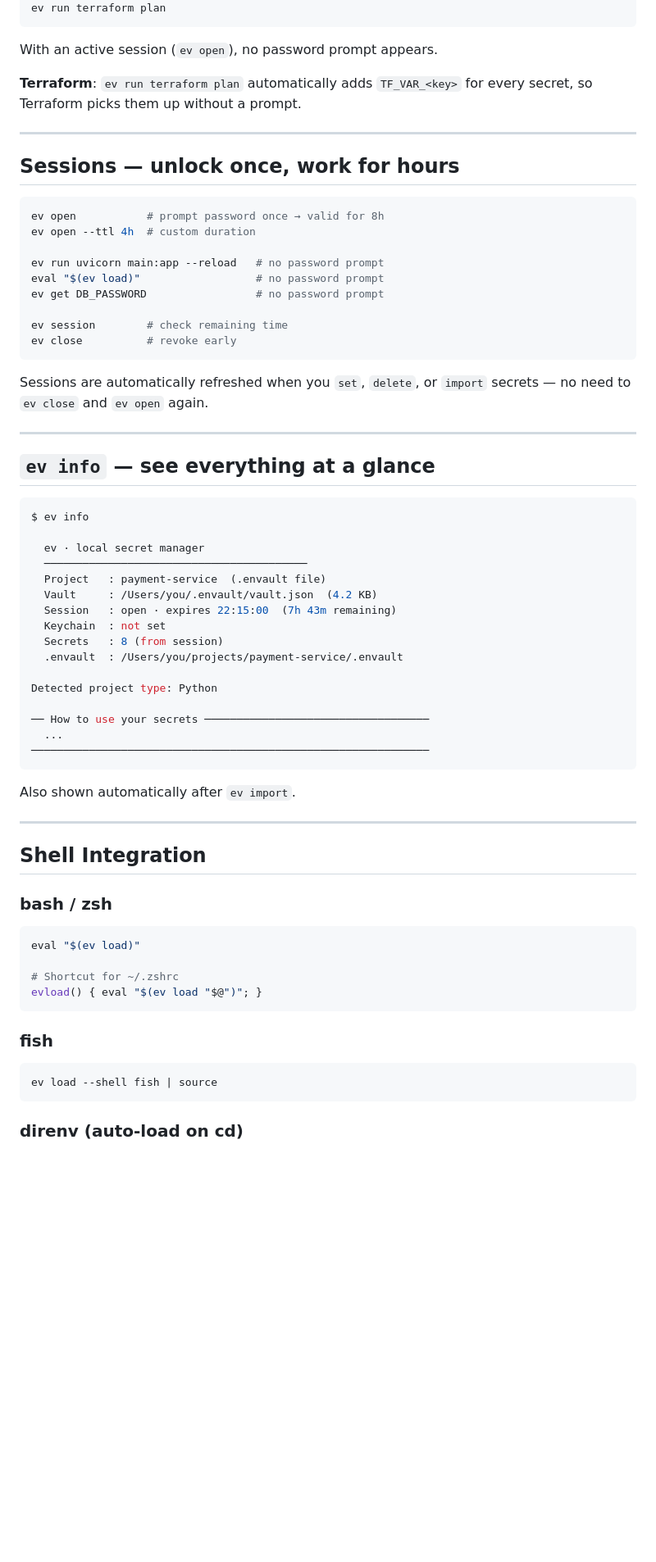
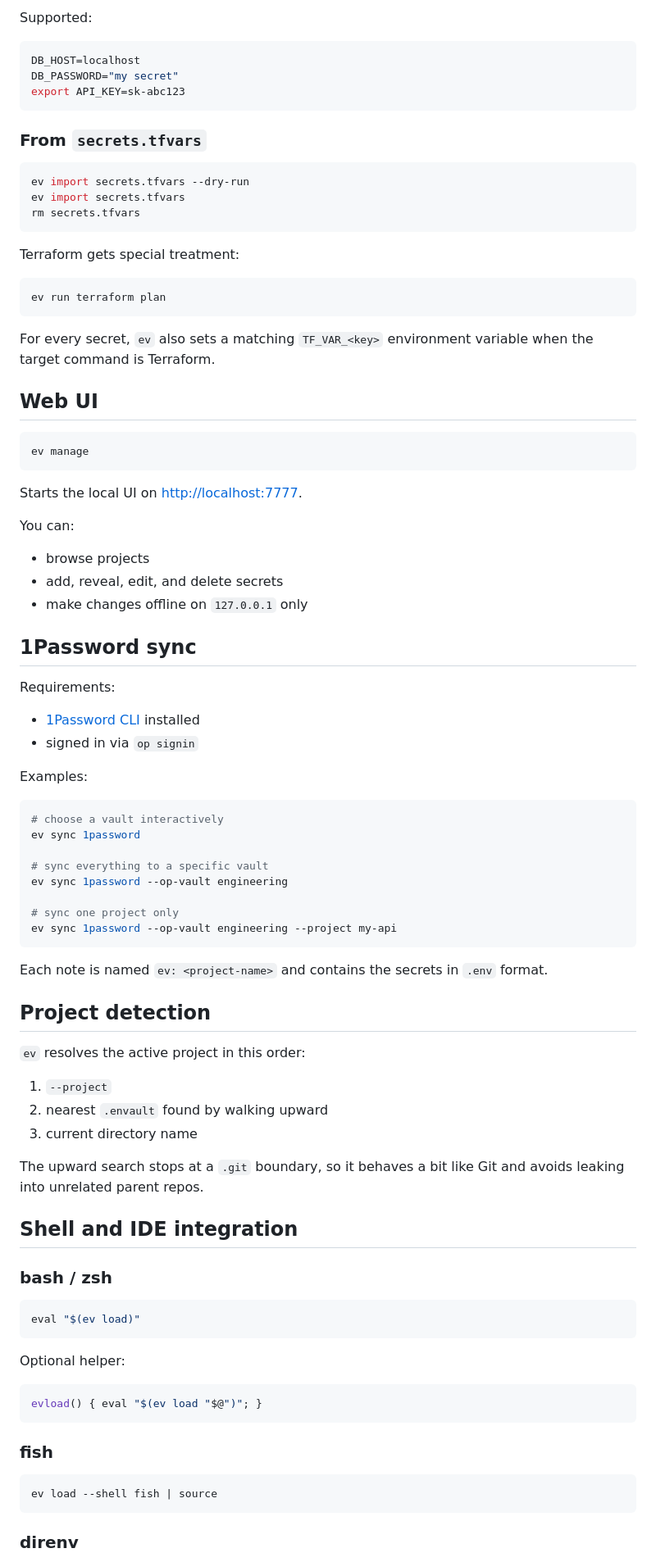
Before and after one commit to adrian-lorenz/ev, a Markdown page: README.md, the part around one of its changes. Shown at 82% size. Drawn GitHub-style; blank space fills up the shorter version.

````diff
--- a/README.md
+++ b/README.md
@@ -149,63 +246,84 @@ ev run npm start
+Supported:
+
+```bash
+DB_HOST=localhost
+DB_PASSWORD="my secret"
+export API_KEY=sk-abc123
+```
+
+### From `secrets.tfvars`
+
+```bash
+ev import secrets.tfvars --dry-run
+ev import secrets.tfvars
+rm secrets.tfvars
+```
+
+Terraform gets special treatment:
+
+```bash
 ev run terraform plan
 ```
 
-With an active session (`ev open`), no password prompt appears.
+For every secret, `ev` also sets a matching `TF_VAR_<key>` environment variable when the target command is Terraform.
 
-**Terraform**: `ev run terraform plan` automatically adds `TF_VAR_<key>` for every secret, so Terraform picks them up without a prompt.
-
----
-
-## Sessions — unlock once, work for hours
+## Web UI
 
 ```bash
-ev open           # prompt password once → valid for 8h
-ev open --ttl 4h  # custom duration
-
-ev run uvicorn main:app --reload   # no password prompt
-eval "$(ev load)"                  # no password prompt
-ev get DB_PASSWORD                 # no password prompt
-
-ev session        # check remaining time
-ev close          # revoke early
+ev manage
 ```
 
-Sessions are automatically refreshed when you `set`, `delete`, or `import` secrets — no need to `ev close` and `ev open` again.
+Starts the local UI on [http://localhost:7777](http://localhost:7777).
 
----
+You can:
 
-## `ev info` — see everything at a glance
+- browse projects
+- add, reveal, edit, and delete secrets
+- make changes offline on `127.0.0.1` only
+
+## 1Password sync
+
+Requirements:
+
+- [1Password CLI](https://developer.1password.com/docs/cli/) installed
+- signed in via `op signin`
+
+Examples:
 
 ```bash
-$ ev info
+# choose a vault interactively
+ev sync 1password
 
-  ev · local secret manager
-  ─────────────────────────────────────────
-  Project   : payment-service  (.envault file)
-  Vault     : /Users/you/.envault/vault.json  (4.2 KB)
-  Session   : open · expires 22:15:00  (7h 43m remaining)
-  Keychain  : not set
-  Secrets   : 8 (from session)
-  .envault  : /Users/you/projects/payment-service/.envault
+# sync everything to a specific vault
+ev sync 1password --op-vault engineering
 
-Detected project type: Python
-
-── How to use your secrets ───────────────────────────────────
-  ...
-──────────────────────────────────────────────────────────────
+# sync one project only
+ev sync 1password --op-vault engineering --project my-api
 ```
 
-Also shown automatically after `ev import`.
+Each note is named `ev: <project-name>` and contains the secrets in `.env` format.
 
----
+## Project detection
 
-## Shell Integration
+`ev` resolves the active project in this order:
+
+1. `--project`
+2. nearest `.envault` found by walking upward
+3. current directory name
+
+The upward search stops at a `.git` boundary, so it behaves a bit like Git and avoids leaking into unrelated parent repos.
+
+## Shell and IDE integration
 
 ### bash / zsh
 
 ```bash
 eval "$(ev load)"
+```
 
-# Shortcut for ~/.zshrc
+Optional helper:
+
+```bash
 evload() { eval "$(ev load "$@")"; }
 ```
 
@@ -215,5 +333,5 @@ evload() { eval "$(ev load "$@")"; }
 ev load --shell fish | source
 ```
 
-### direnv (auto-load on cd)
+### direnv
 
````
Also changed, not shown: other parts of README.md (+198 -271 lines).
